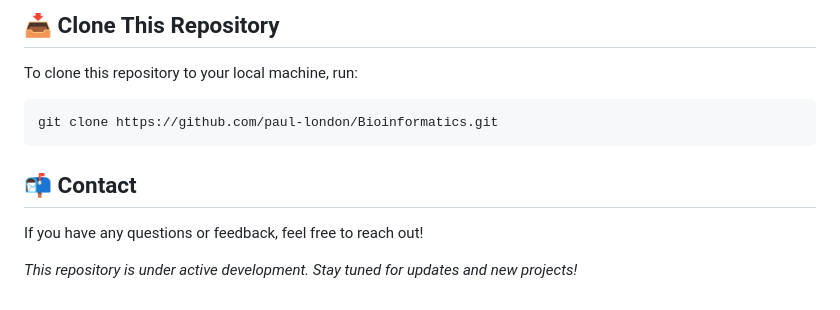
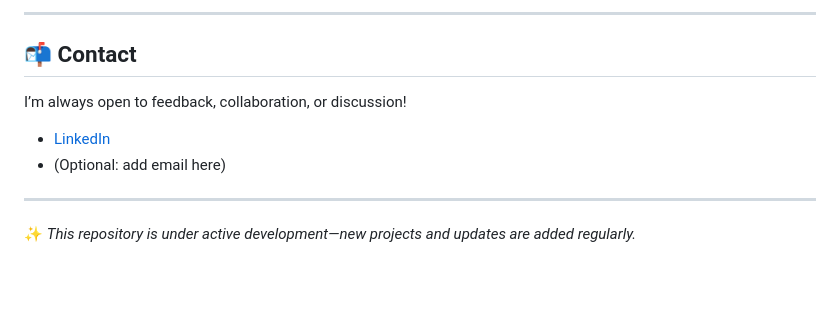
Before and after one commit to paul-london/Bioinformatics, a Markdown page: README.md, the part around the change printed below. GitHub-like rendering.

````diff
--- a/README.md
+++ b/README.md
@@ -74,14 +75,13 @@ Each project folder contains its own README with detailed setup and usage instru
 
-## 📥 Clone This Repository
-
-To clone this repository to your local machine, run:
-
-```bash
-git clone https://github.com/paul-london/Bioinformatics.git
-```
+---
 
 ## 📬 Contact
 
-If you have any questions or feedback, feel free to reach out!
+I’m always open to feedback, collaboration, or discussion!
 
-*This repository is under active development. Stay tuned for updates and new projects!*
+- [LinkedIn](https://www.linkedin.com/in/palondon/)
+- (Optional: add email here)
+
+---
+
+✨ *This repository is under active development—new projects and updates are added regularly.*
````
Also changed, not shown: other parts of README.md (+51 -50 lines).
